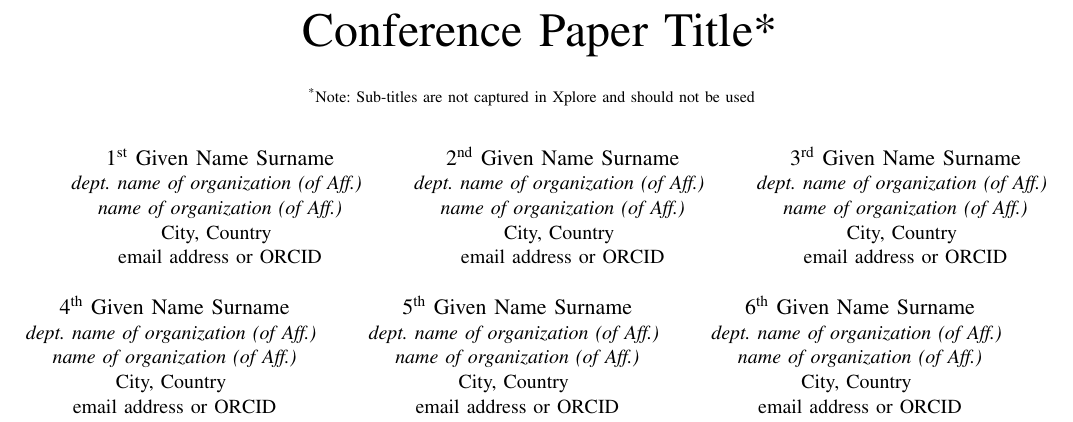
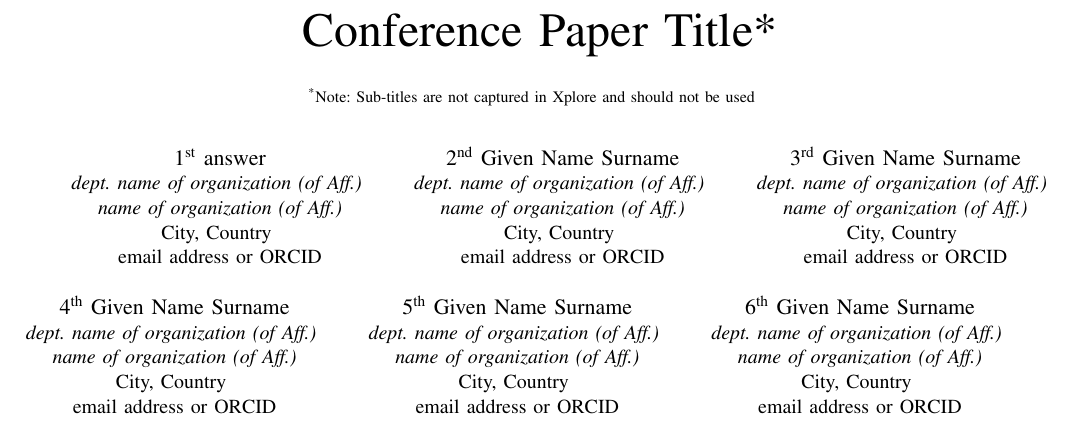
Before and after one commit to jiong952/latex_vscode, a LaTeX paper (conference_101719.tex): part of page 1 of 3, cut so that both start at the same text. Compiled offline with pdfLaTeX; a missing font is replaced by an installed copy or a similar font; a LaTeX package or settings file that is missing is left out.

Commit message:
修改作者名称

```diff
--- a/conference_101719.tex
+++ b/conference_101719.tex
@@ -17,7 +17,7 @@ should not be used}
 \thanks{Identify applicable funding agency here. If none, delete this.}
 }
 
-\author{\IEEEauthorblockN{1\textsuperscript{st} Given Name Surname}
+\author{\IEEEauthorblockN{1\textsuperscript{st} answer}
 \IEEEauthorblockA{\textit{dept. name of organization (of Aff.)} \\
 \textit{name of organization (of Aff.)}\\
 City, Country \\
```
